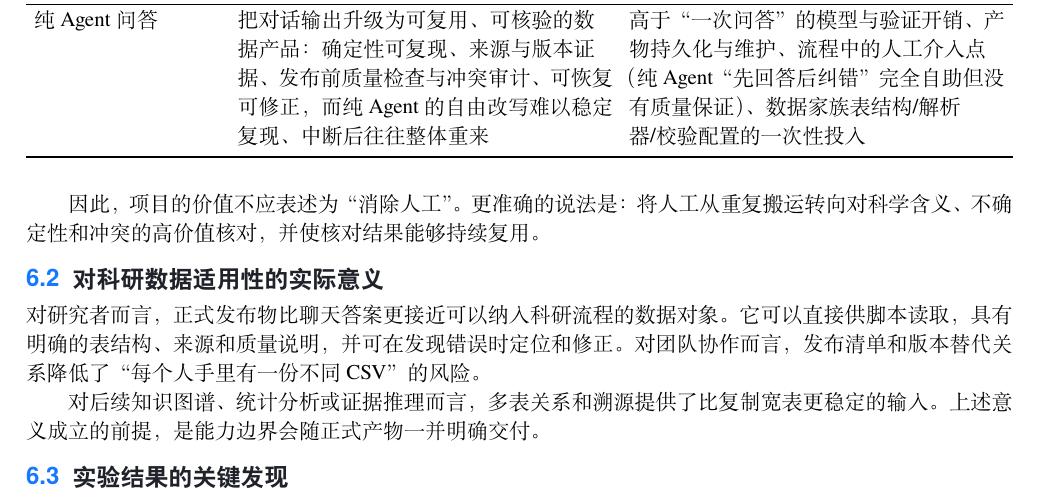
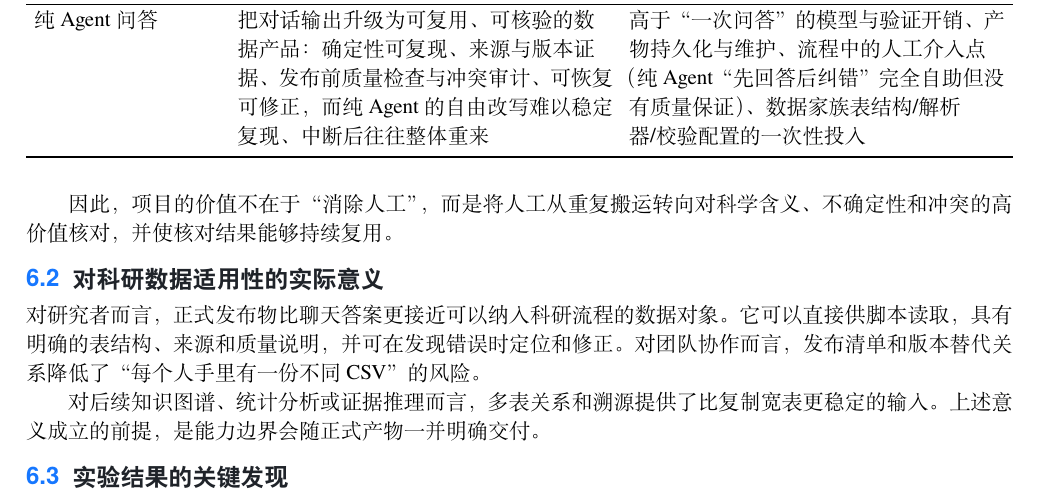
Before and after one commit to Lidozs55/BioMed-QAgent, a LaTeX document (docs/latex/main.tex, which reads docs/latex/chapters/ch06-conclusion.tex): part of page 26 of 28, cut so that both start at the same text. Compiled offline with XeLaTeX; a missing font is replaced by an installed copy or a similar font.

Commit message:
fix: polish

```diff
--- a/docs/latex/chapters/ch06-conclusion.tex
+++ b/docs/latex/chapters/ch06-conclusion.tex
@@ -19,7 +19,7 @@
 \bottomrule
 \end{xltabular}
 
-因此，项目的价值不应表述为“消除人工”。更准确的说法是：将人工从重复搬运转向对科学含义、不确定性和冲突的高价值核对，并使核对结果能够持续复用。
+因此，项目的价值不在于“消除人工”，而是将人工从重复搬运转向对科学含义、不确定性和冲突的高价值核对，并使核对结果能够持续复用。
 
 \section{对科研数据适用性的实际意义}
 
```
